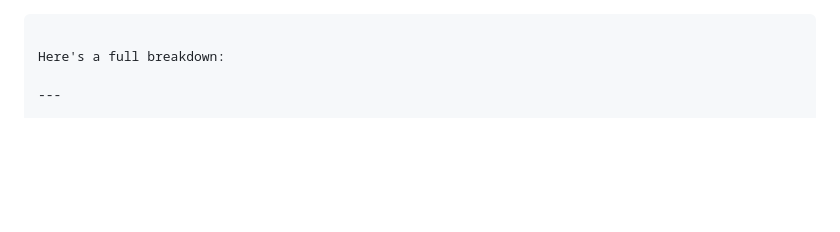
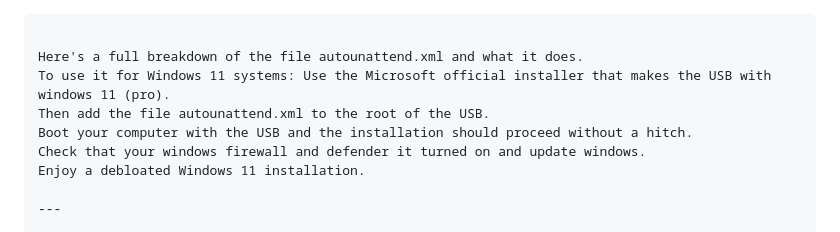
Before and after one commit to dishplate/AR-public, a Markdown page: wiki/Windows11-autounattend notes.md, the part around the change. GitHub-like rendering; blank space fills up the shorter version.

Commit message:
comments

```diff
--- a/wiki/Windows11-autounattend notes.md
+++ b/wiki/Windows11-autounattend notes.md
@@ -1,6 +1,11 @@
 ~~~
 
-Here's a full breakdown:
+Here's a full breakdown of the file autounattend.xml and what it does.
+To use it for Windows 11 systems: Use the Microsoft official installer that makes the USB with windows 11 (pro).
+Then add the file autounattend.xml to the root of the USB.
+Boot your computer with the USB and the installation should proceed without a hitch.
+Check that your windows firewall and defender it turned on and update windows.
+Enjoy a debloated Windows 11 installation.
 
 ---
 
```
